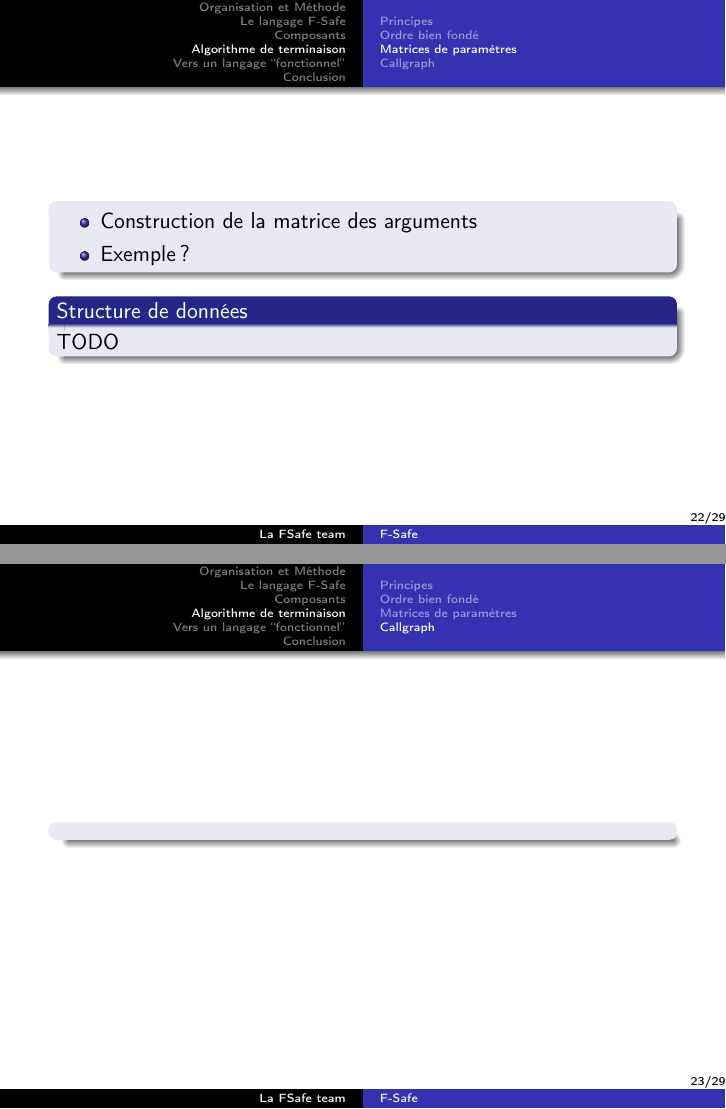
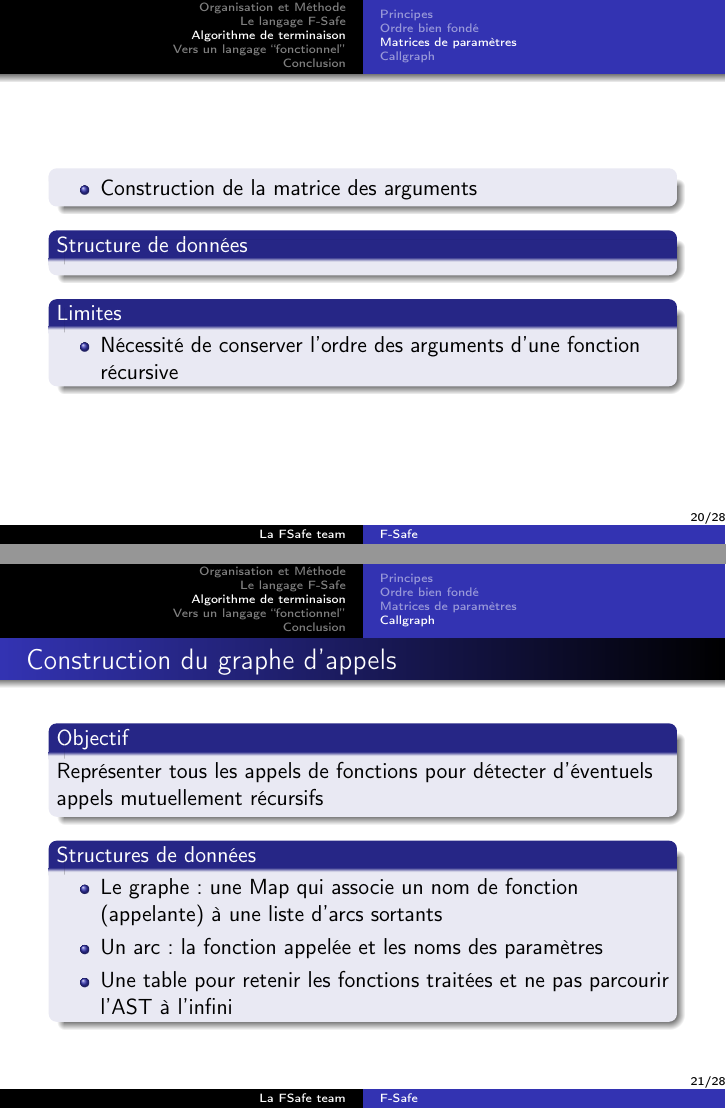
Before and after one commit to gargaml/F-Safe, LaTeX slides (Slides/slide.tex, which reads Slides/inc/t_implem1.tex): pages 22 and 23 of 29 before the commit and pages 20 and 21 of 28 after it, joined at a grey line. Compiled offline with pdfLaTeX.

Commit message:
Slides, slides, slides

```diff
--- a/Slides/inc/t_implem1.tex
+++ b/Slides/inc/t_implem1.tex
@@ -27,4 +27,3 @@
   \end{block}
 \end{frame}
 
-\section{Composants}
@@ -77,18 +90,35 @@
   \begin{block}{}
     \begin{itemize}
       \item Construction de la matrice des arguments
-      \item Exemple ?
     \end{itemize}
   \end{block}
   \begin{block}{Structure de données}
-    TODO
+  \end{block}
+  \begin{block}{Limites}
+    \begin{itemize}
+      \item Nécessité de conserver l'ordre des arguments d'une fonction récursive
+    \end{itemize}
   \end{block}
 \end{frame}
 
 \subsection{Callgraph}
 
 \begin{frame}
-  \frametitle{}
+  \frametitle{Construction du graphe d'appels}
+  \begin{block}{Objectif}
+    Représenter tous les appels de fonctions pour détecter d'éventuels appels mutuellement récursifs
+  \end{block}
+  \begin{block}{Structures de données}
+    \begin{itemize}
+      \item Le graphe : une Map qui associe un nom de fonction (appelante) à une liste d'arcs sortants
+      \item Un arc : la fonction appelée et les noms des paramètres
+      \item Une table pour retenir les fonctions traitées et ne pas parcourir l'AST à l'infini
+    \end{itemize}
+  \end{block}
+\end{frame}
+
+\begin{frame}
+  \frametitle{Détection de cycles et complétion du graphe}
   \begin{block}{}
   \end{block}
 \end{frame}
```
Also changed, not shown: Slides/inc/t_implem1.tex (34 more changed lines).
